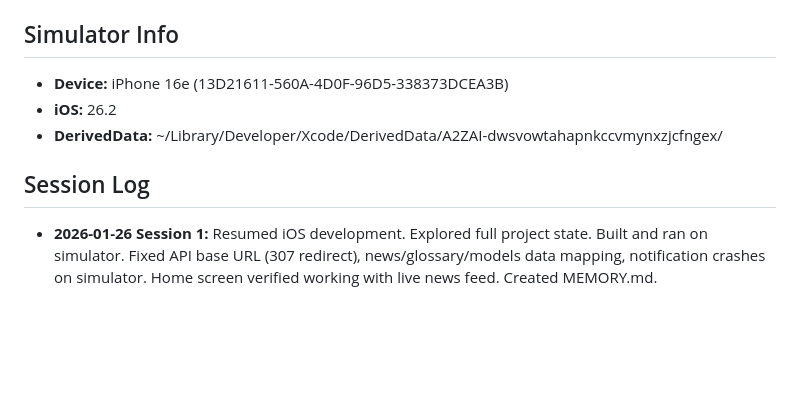
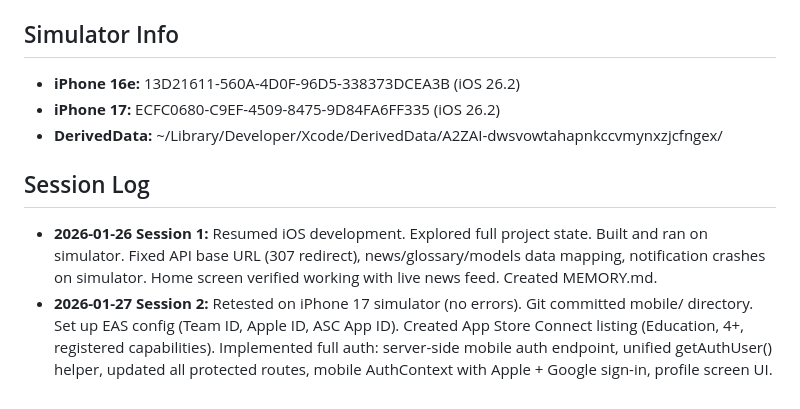
Before and after one commit to krishnaadavi/a2zai, a Markdown page: MEMORY.md, the part around one of its changes. GitHub-like rendering; blank space fills up the shorter version.

```diff
--- a/MEMORY.md
+++ b/MEMORY.md
@@ -100,9 +117,10 @@ cd mobile && eas build --platform ios --profile development
 - `expo run:ios` broken (requires code signing certs not available). Use xcodebuild directly.
 
 ## Simulator Info
-- **Device:** iPhone 16e (13D21611-560A-4D0F-96D5-338373DCEA3B)
-- **iOS:** 26.2
+- **iPhone 16e:** 13D21611-560A-4D0F-96D5-338373DCEA3B (iOS 26.2)
+- **iPhone 17:** ECFC0680-C9EF-4509-8475-9D84FA6FF335 (iOS 26.2)
 - **DerivedData:** ~/Library/Developer/Xcode/DerivedData/A2ZAI-dwsvowtahapnkccvmynxzjcfngex/
 
 ## Session Log
 - **2026-01-26 Session 1:** Resumed iOS development. Explored full project state. Built and ran on simulator. Fixed API base URL (307 redirect), news/glossary/models data mapping, notification crashes on simulator. Home screen verified working with live news feed. Created MEMORY.md.
+- **2026-01-27 Session 2:** Retested on iPhone 17 simulator (no errors). Git committed mobile/ directory. Set up EAS config (Team ID, Apple ID, ASC App ID). Created App Store Connect listing (Education, 4+, registered capabilities). Implemented full auth: server-side mobile auth endpoint, unified getAuthUser() helper, updated all protected routes, mobile AuthContext with Apple + Google sign-in, profile screen UI.
```
Also changed, not shown: other parts of MEMORY.md (+33 -16 lines).
